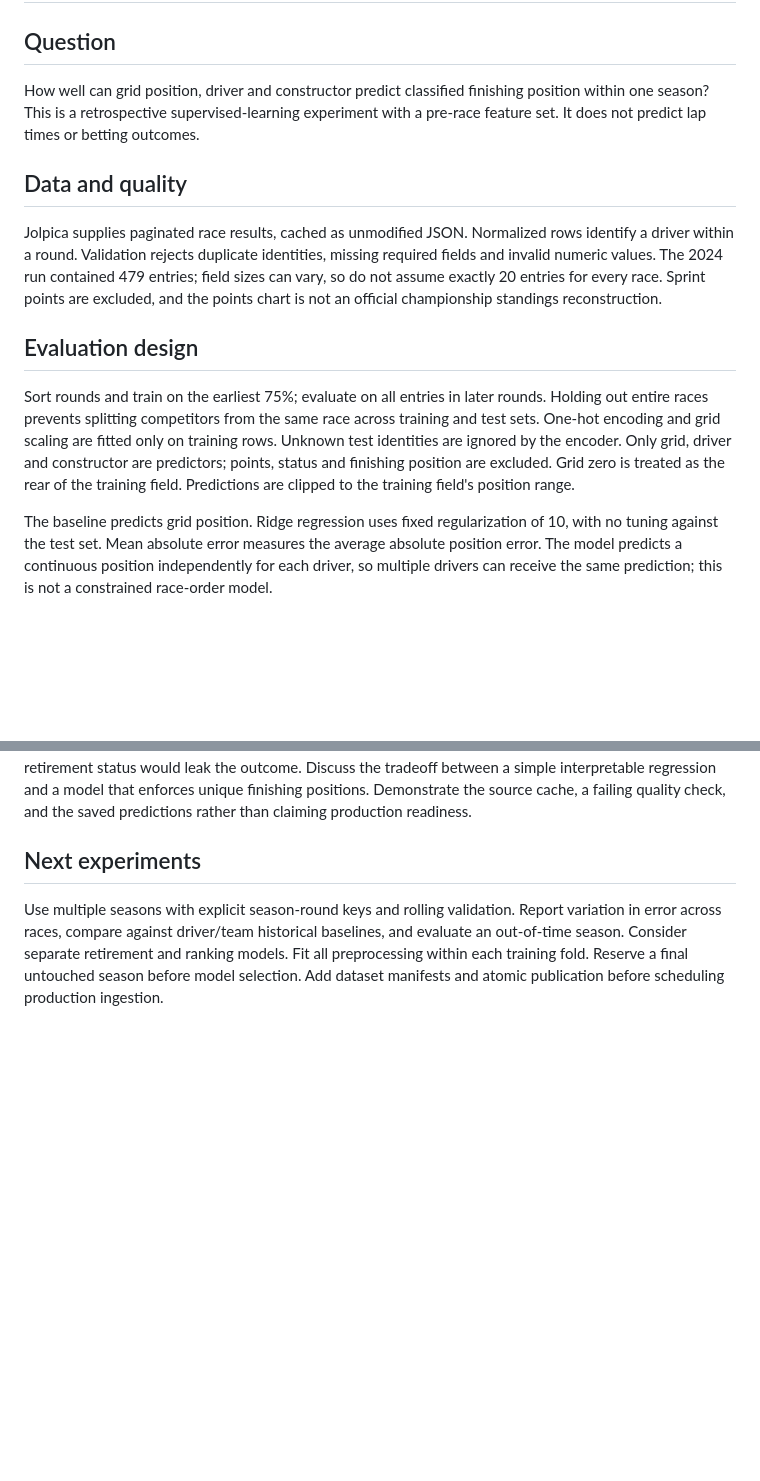
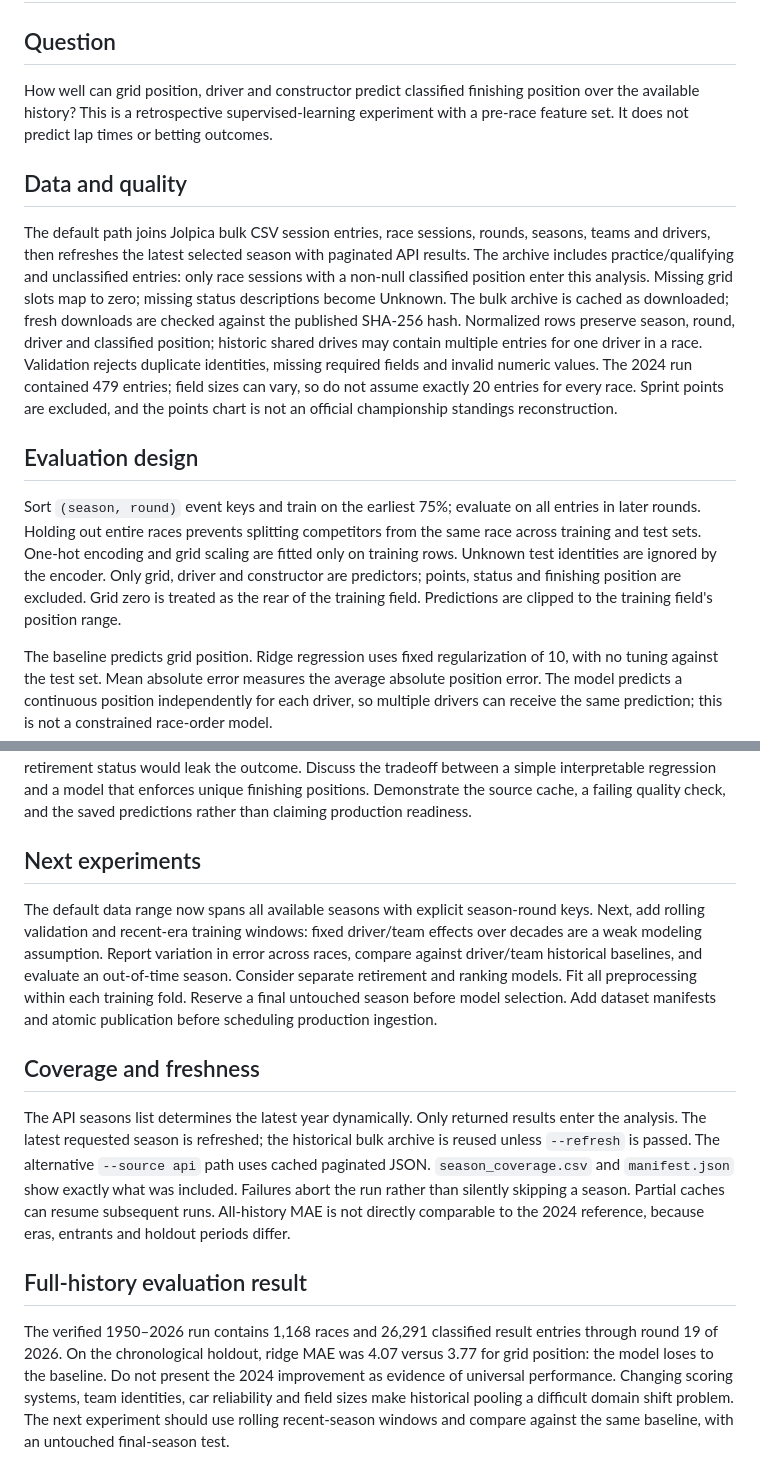
Before and after one commit to Lothnic/F1_data_pipeline, a Markdown page: docs/METHODOLOGY.md, 2 parts joined by grey strips. Drawn GitHub-style; blank space fills up the shorter version.

```diff
--- a/docs/METHODOLOGY.md
+++ b/docs/METHODOLOGY.md
@@ -2,15 +2,15 @@
 
 ## Question
 
-How well can grid position, driver and constructor predict classified finishing position within one season? This is a retrospective supervised-learning experiment with a pre-race feature set. It does not predict lap times or betting outcomes.
+How well can grid position, driver and constructor predict classified finishing position over the available history? This is a retrospective supervised-learning experiment with a pre-race feature set. It does not predict lap times or betting outcomes.
 
 ## Data and quality
 
-Jolpica supplies paginated race results, cached as unmodified JSON. Normalized rows identify a driver within a round. Validation rejects duplicate identities, missing required fields and invalid numeric values. The 2024 run contained 479 entries; field sizes can vary, so do not assume exactly 20 entries for every race. Sprint points are excluded, and the points chart is not an official championship standings reconstruction.
+The default path joins Jolpica bulk CSV session entries, race sessions, rounds, seasons, teams and drivers, then refreshes the latest selected season with paginated API results. The archive includes practice/qualifying and unclassified entries: only race sessions with a non-null classified position enter this analysis. Missing grid slots map to zero; missing status descriptions become Unknown. The bulk archive is cached as downloaded; fresh downloads are checked against the published SHA-256 hash. Normalized rows preserve season, round, driver and classified position; historic shared drives may contain multiple entries for one driver in a race. Validation rejects duplicate identities, missing required fields and invalid numeric values. The 2024 run contained 479 entries; field sizes can vary, so do not assume exactly 20 entries for every race. Sprint points are excluded, and the points chart is not an official championship standings reconstruction.
 
 ## Evaluation design
 
-Sort rounds and train on the earliest 75%; evaluate on all entries in later rounds. Holding out entire races prevents splitting competitors from the same race across training and test sets. One-hot encoding and grid scaling are fitted only on training rows. Unknown test identities are ignored by the encoder. Only grid, driver and constructor are predictors; points, status and finishing position are excluded. Grid zero is treated as the rear of the training field. Predictions are clipped to the training field's position range.
+Sort `(season, round)` event keys and train on the earliest 75%; evaluate on all entries in later rounds. Holding out entire races prevents splitting competitors from the same race across training and test sets. One-hot encoding and grid scaling are fitted only on training rows. Unknown test identities are ignored by the encoder. Only grid, driver and constructor are predictors; points, status and finishing position are excluded. Grid zero is treated as the rear of the training field. Predictions are clipped to the training field's position range.
 
 The baseline predicts grid position. Ridge regression uses fixed regularization of 10, with no tuning against the test set. Mean absolute error measures the average absolute position error. The model predicts a continuous position independently for each driver, so multiple drivers can receive the same prediction; this is not a constrained race-order model.
 
@@ -24,4 +24,12 @@ Explain why a random driver-row split would be optimistic, why a baseline matter
 
 ## Next experiments
 
-Use multiple seasons with explicit season-round keys and rolling validation. Report variation in error across races, compare against driver/team historical baselines, and evaluate an out-of-time season. Consider separate retirement and ranking models. Fit all preprocessing within each training fold. Reserve a final untouched season before model selection. Add dataset manifests and atomic publication before scheduling production ingestion.
+The default data range now spans all available seasons with explicit season-round keys. Next, add rolling validation and recent-era training windows: fixed driver/team effects over decades are a weak modeling assumption. Report variation in error across races, compare against driver/team historical baselines, and evaluate an out-of-time season. Consider separate retirement and ranking models. Fit all preprocessing within each training fold. Reserve a final untouched season before model selection. Add dataset manifests and atomic publication before scheduling production ingestion.
+
+## Coverage and freshness
+
+The API seasons list determines the latest year dynamically. Only returned results enter the analysis. The latest requested season is refreshed; the historical bulk archive is reused unless `--refresh` is passed. The alternative `--source api` path uses cached paginated JSON. `season_coverage.csv` and `manifest.json` show exactly what was included. Failures abort the run rather than silently skipping a season. Partial caches can resume subsequent runs. All-history MAE is not directly comparable to the 2024 reference, because eras, entrants and holdout periods differ.
+
+## Full-history evaluation result
+
+The verified 1950–2026 run contains 1,168 races and 26,291 classified result entries through round 19 of 2026. On the chronological holdout, ridge MAE was 4.07 versus 3.77 for grid position: the model loses to the baseline. Do not present the 2024 improvement as evidence of universal performance. Changing scoring systems, team identities, car reliability and field sizes make historical pooling a difficult domain shift problem. The next experiment should use rolling recent-season windows and compare against the same baseline, with an untouched final-season test.
```
Also changed, not shown: README.md (+19 -5 lines), reports/analysis.png (added), 8 other files.
